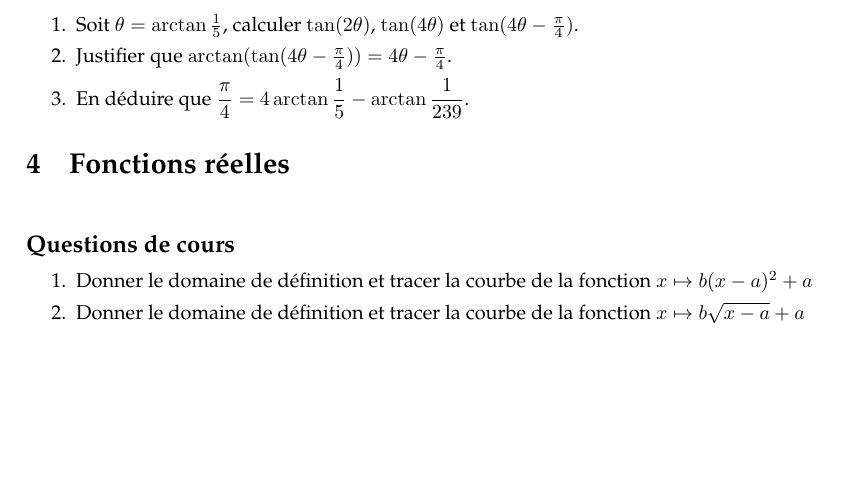
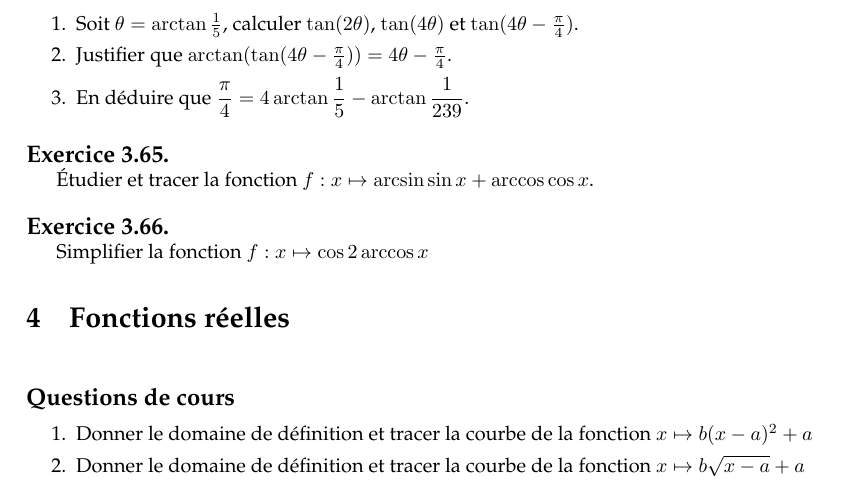
Before and after one commit to AliaumeL/Kholles, a LaTeX document (exosvrac.tex): part of page 11 of 16, cut so that both start at the same text, the shorter picture padded with empty space. Compiled offline with pdfLaTeX.

Commit message:
Petits exercices trigo

```diff
--- a/exosvrac.tex
+++ b/exosvrac.tex
@@ -858,6 +858,14 @@ Montrer que pour $a,b \in \mb{R}, ab \neq 1$ on a $\arctan(a) + \arctan(b) = \ar
 
 \end{enumerate}
 
+\exercice
+
+Étudier et tracer la fonction $f : x \mapsto \arcsin \sin x + \arccos \cos x$.
+
+\exercice
+
+Simplifier la fonction $f : x \mapsto \cos 2 \arccos x$
+
 
 \section{Fonctions réelles}
 
```
